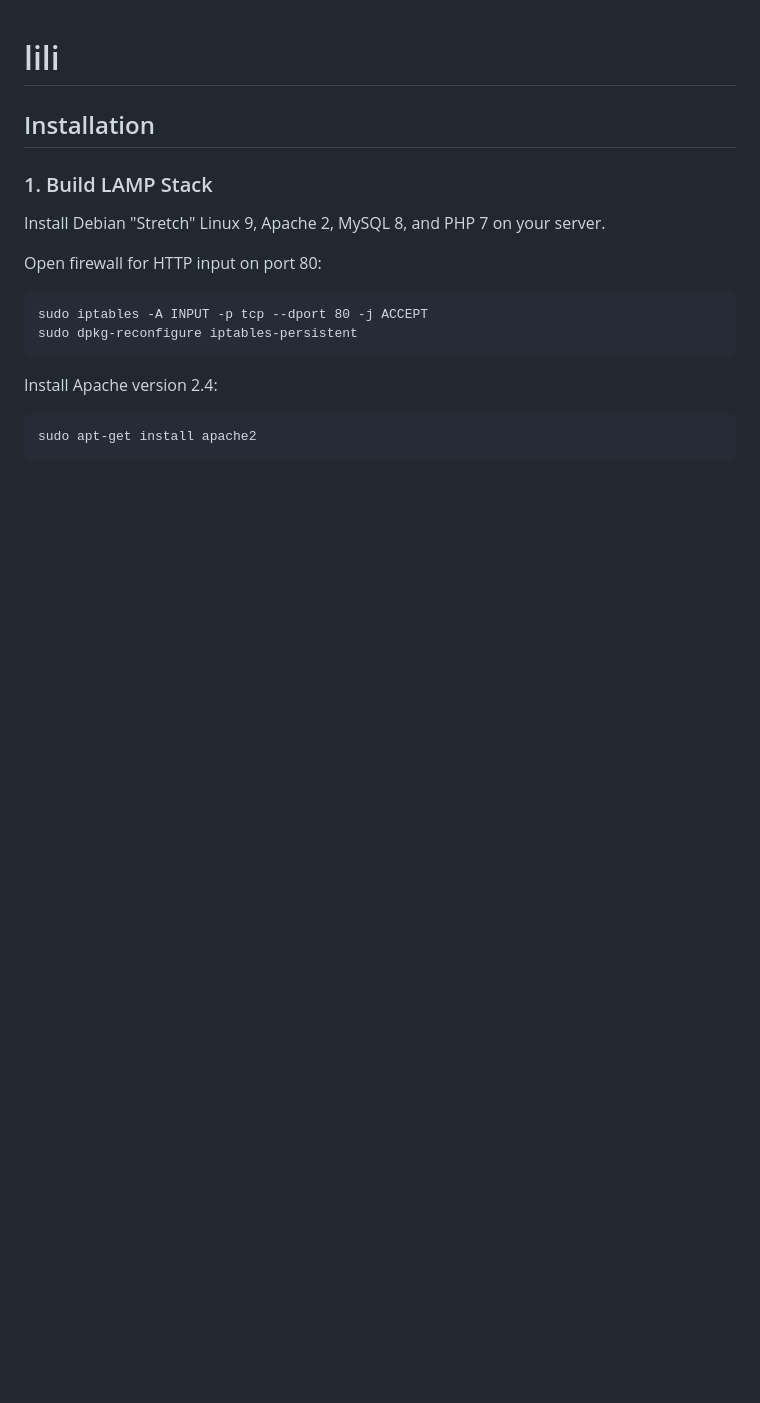
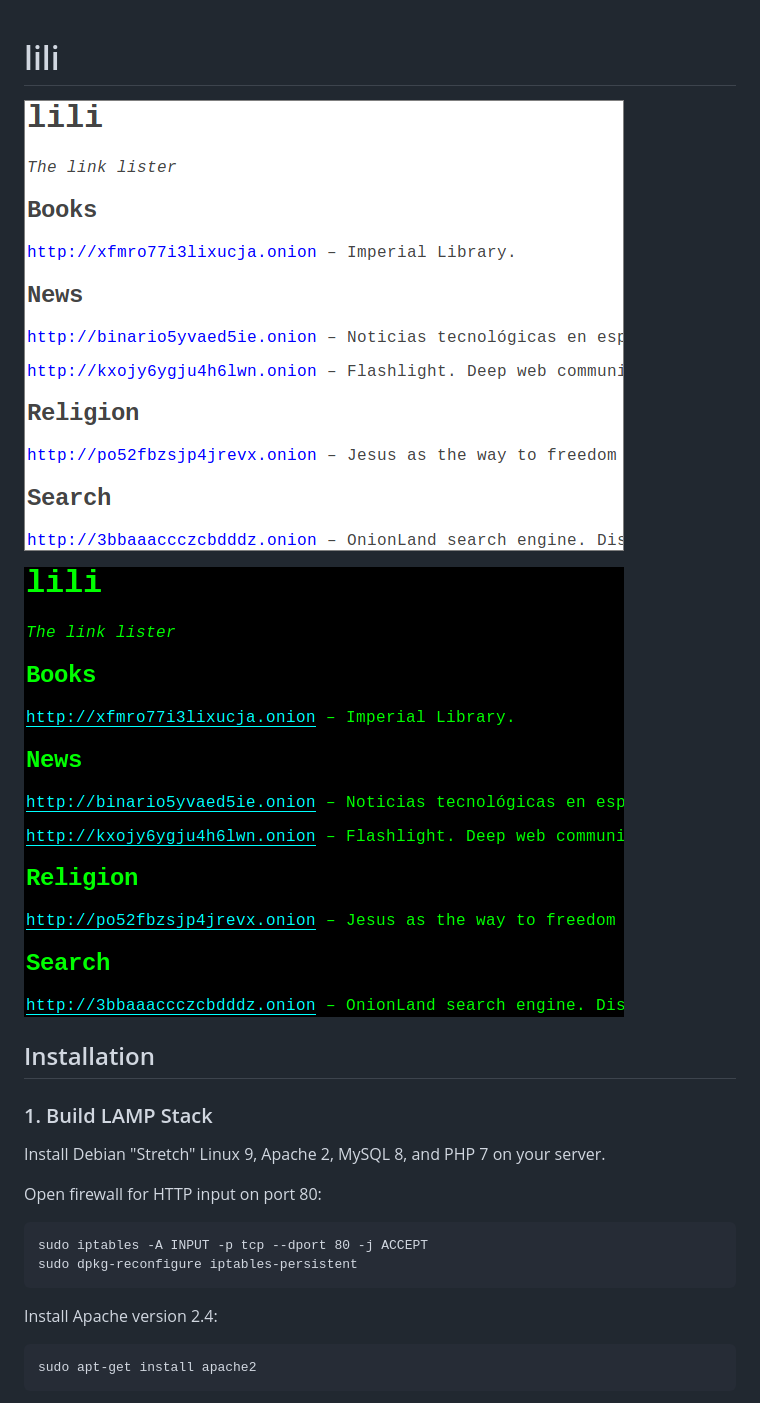
Before and after one commit to jfleduc/lili, a Markdown page: README.md, the part around the change printed below. Drawn GitHub-style; pictures changed too: lili-screenshot-1.png (added), lili-screenshot-2.png (added); blank space fills up the shorter version.

Commit message:
Add screenshots

```diff
--- a/README.md
+++ b/README.md
@@ -1,4 +1,8 @@
 # lili
+
+![lili silver theme](lili-screenshot-1.png?raw=true "lili silver theme")
+
+![lili dark theme](lili-screenshot-2.png?raw=true "lili dark theme")
 
 ## Installation
 
```
Also changed, not shown: other parts of README.md (+2 -0 lines), lili-screenshot-3.png (added).
